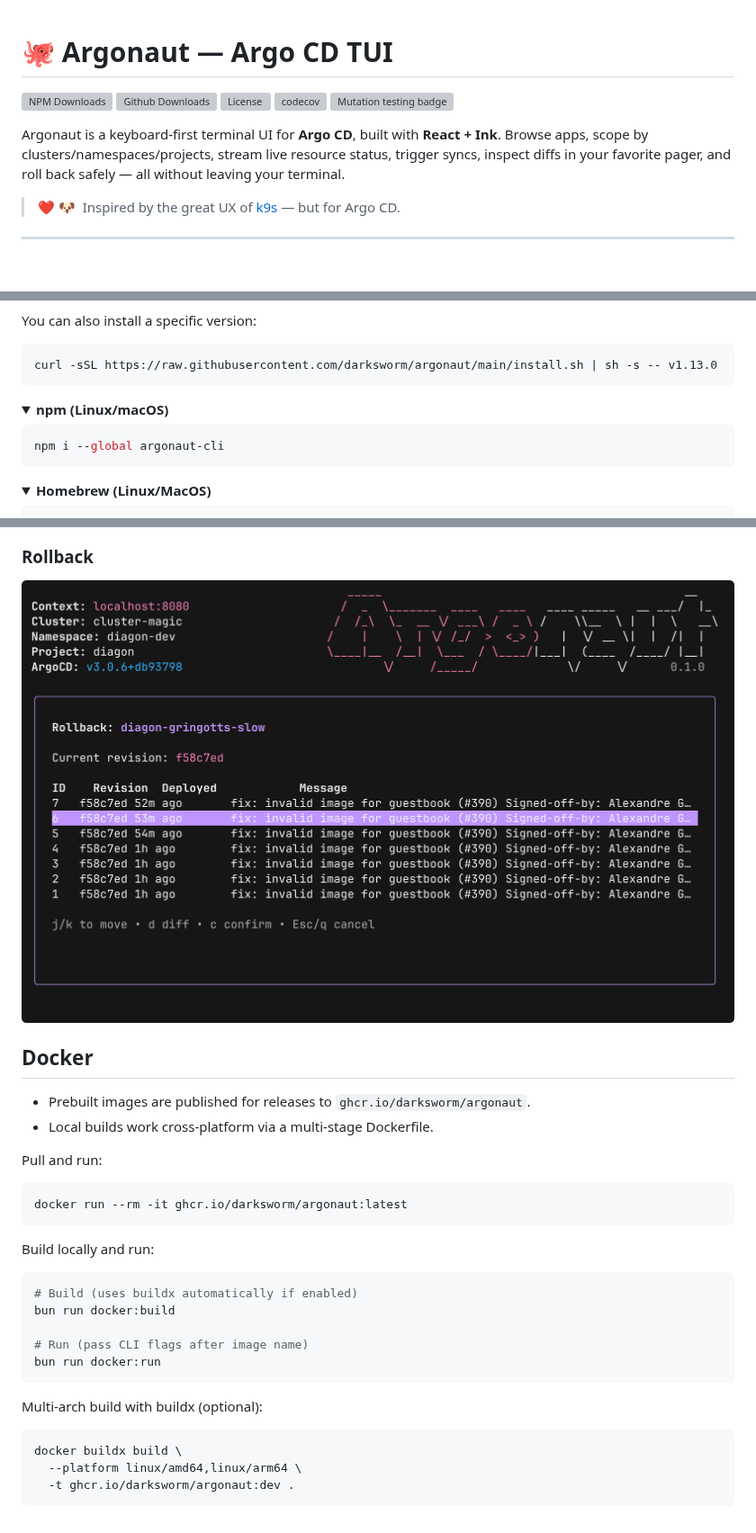
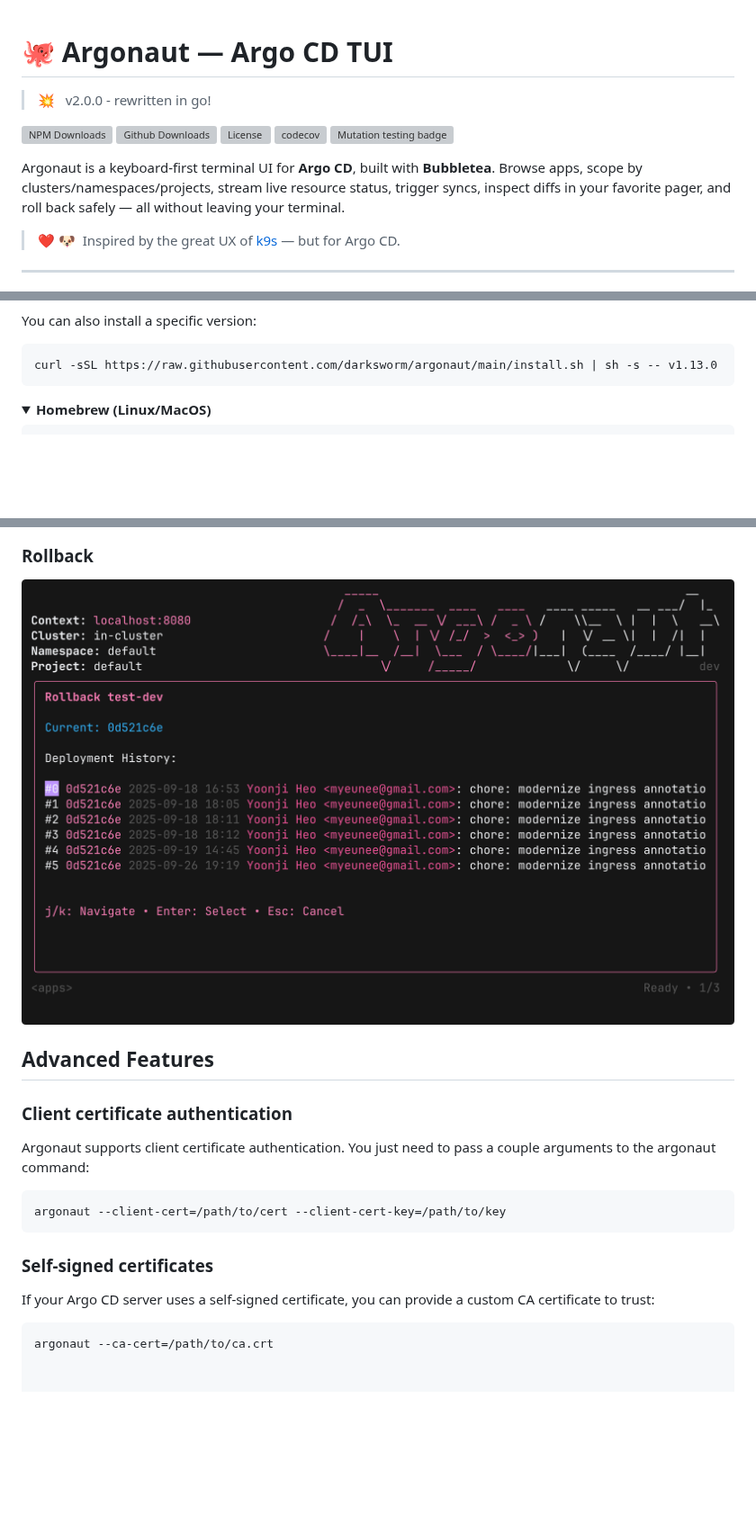
Before and after one commit to darksworm/argonaut, a Markdown page: README.md, 3 parts joined by grey strips. Shown at 90% size. GitHub-like rendering; pictures changed too: assets/argonaut_rollback.png; folded sections open; blank space fills up the shorter version; grey boxes are pictures that could not be loaded.

````diff
--- a/README.md
+++ b/README.md
@@ -1,4 +1,7 @@
 # 🐙 Argonaut — Argo CD TUI
+
+> 💥
+> &nbsp; v2.0.0 - rewritten in go!
 
 [![NPM Downloads](https://img.shields.io/npm/dm/argonaut-cli?style=flat-square&label=npm+downloads)](https://www.npmjs.com/package/argonaut-cli)
 [![Github Downloads](https://img.shields.io/github/downloads/darksworm/argonaut/total?style=flat-square&label=github+downloads)](https://github.com/darksworm/argonaut/releases/latest)
@@ -6,7 +9,7 @@
 [![codecov](https://img.shields.io/codecov/c/github/darksworm/argonaut?token=4MYA3DR30R&style=flat-square)](https://codecov.io/github/darksworm/argonaut)
 [![Mutation testing badge](https://img.shields.io/endpoint?style=flat-square&url=https%3A%2F%2Fbadge-api.stryker-mutator.io%2Fgithub.com%2Fdarksworm%2Fargonaut%2Fmain)](https://dashboard.stryker-mutator.io/reports/github.com/darksworm/argonaut/main)
 
-Argonaut is a keyboard-first terminal UI for **Argo CD**, built with **React + Ink**. Browse apps, scope by clusters/namespaces/projects, stream live resource status, trigger syncs, inspect diffs in your favorite pager, and roll back safely — all without leaving your terminal.
+Argonaut is a keyboard-first terminal UI for **Argo CD**, built with **Bubbletea**. Browse apps, scope by clusters/namespaces/projects, stream live resource status, trigger syncs, inspect diffs in your favorite pager, and roll back safely — all without leaving your terminal.
 
 > ❤️ 🐶
 > &nbsp;Inspired by the great UX of [k9s](https://k9scli.io) — but for Argo CD.
@@ -34,14 +37,6 @@ The install script automatically detects your system (including musl vs glibc on
 You can also install a specific version:
 ```bash
 curl -sSL https://raw.githubusercontent.com/darksworm/argonaut/main/install.sh | sh -s -- v1.13.0
-```
-</details>
-
-<details>
-  <summary><strong>npm (Linux/macOS)</strong></summary>
-
-```bash
-npm i --global argonaut-cli
 ```
 </details>
 
@@ -140,30 +146,17 @@ argonaut
 ### **Rollback**
 <img src="assets/argonaut_rollback.png" alt="Rollback flow"/>
 
-## Docker
-- Prebuilt images are published for releases to `ghcr.io/darksworm/argonaut`.
-- Local builds work cross-platform via a multi-stage Dockerfile.
+## Advanced Features
 
-Pull and run:
+### Client certificate authentication
+Argonaut supports client certificate authentication. You just need to pass a couple arguments to the argonaut command:
 
 ```bash
-docker run --rm -it ghcr.io/darksworm/argonaut:latest
+argonaut --client-cert=/path/to/cert --client-cert-key=/path/to/key
 ```
 
-Build locally and run:
+### Self-signed certificates
+If your Argo CD server uses a self-signed certificate, you can provide a custom CA certificate to trust:
 
 ```bash
-# Build (uses buildx automatically if enabled)
-bun run docker:build
-
-# Run (pass CLI flags after image name)
-bun run docker:run
-```
-
-Multi-arch build with buildx (optional):
-
-```bash
-docker buildx build \
-  --platform linux/amd64,linux/arm64 \
-  -t ghcr.io/darksworm/argonaut:dev .
-```
+argonaut --ca-cert=/path/to/ca.crt
````
Also changed, not shown: other parts of README.md (+13 -2 lines), assets/argonaut_apps.png, assets/argonaut_diff.png, assets/argonaut_resources.png.
